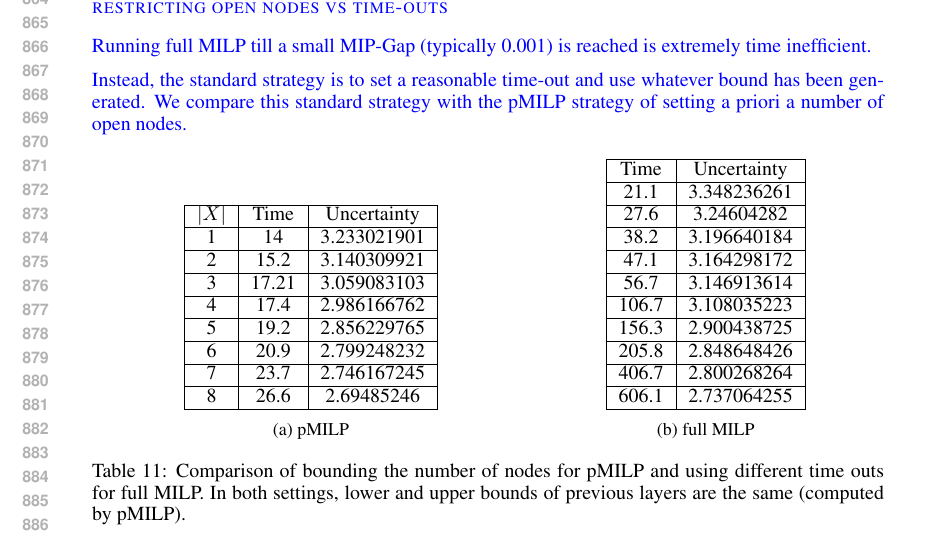
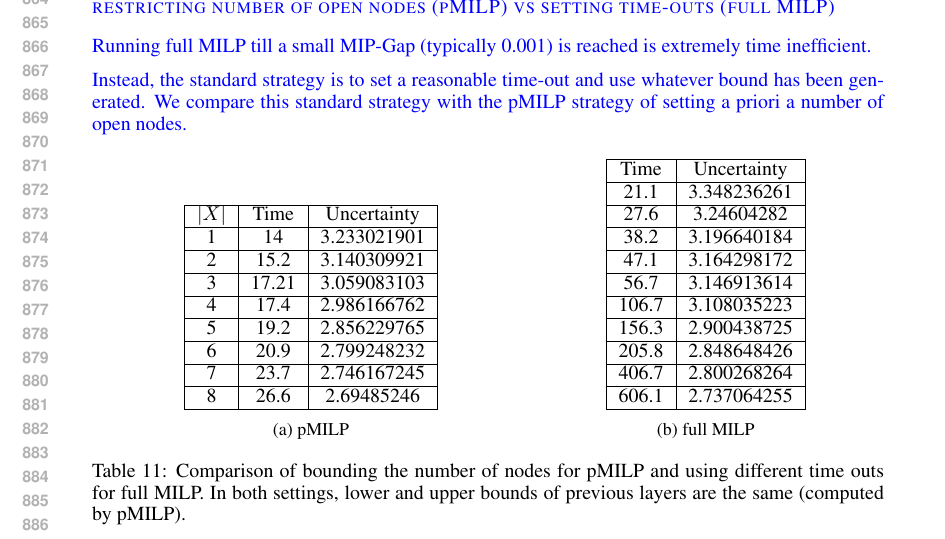
Before and after one commit to blaisegenest/vericompensate, a LaTeX paper (ICLR25/Paper_noProof.tex, which reads ICLR25/proofs.tex): part of page 17 of 18, cut so that both start at the same text. Compiled offline with pdfLaTeX.

Commit message:
appendix

```diff
--- a/ICLR25/proofs.tex
+++ b/ICLR25/proofs.tex
@@ -257,7 +257,7 @@ This experiment explains the rationale to use divide and conquer protocol, using
 
  \newpage
 
-\subsubsection*{restricting open nodes vs time-outs}
+\subsubsection*{restricting number of open nodes (pMILP) vs setting time-outs (full MILP)}
 
 Running full MILP till a small MIP-Gap (typically 0.001) is reached is extremely time inefficient.
 
```
